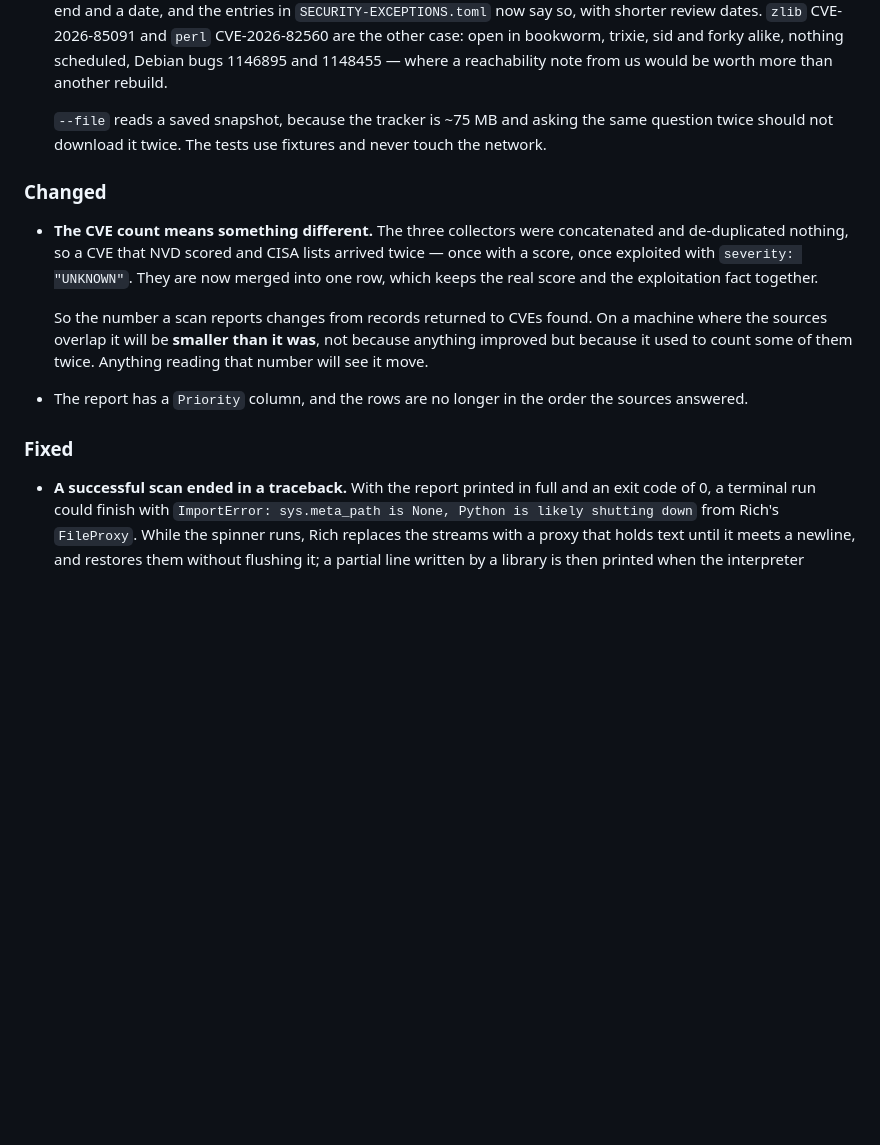
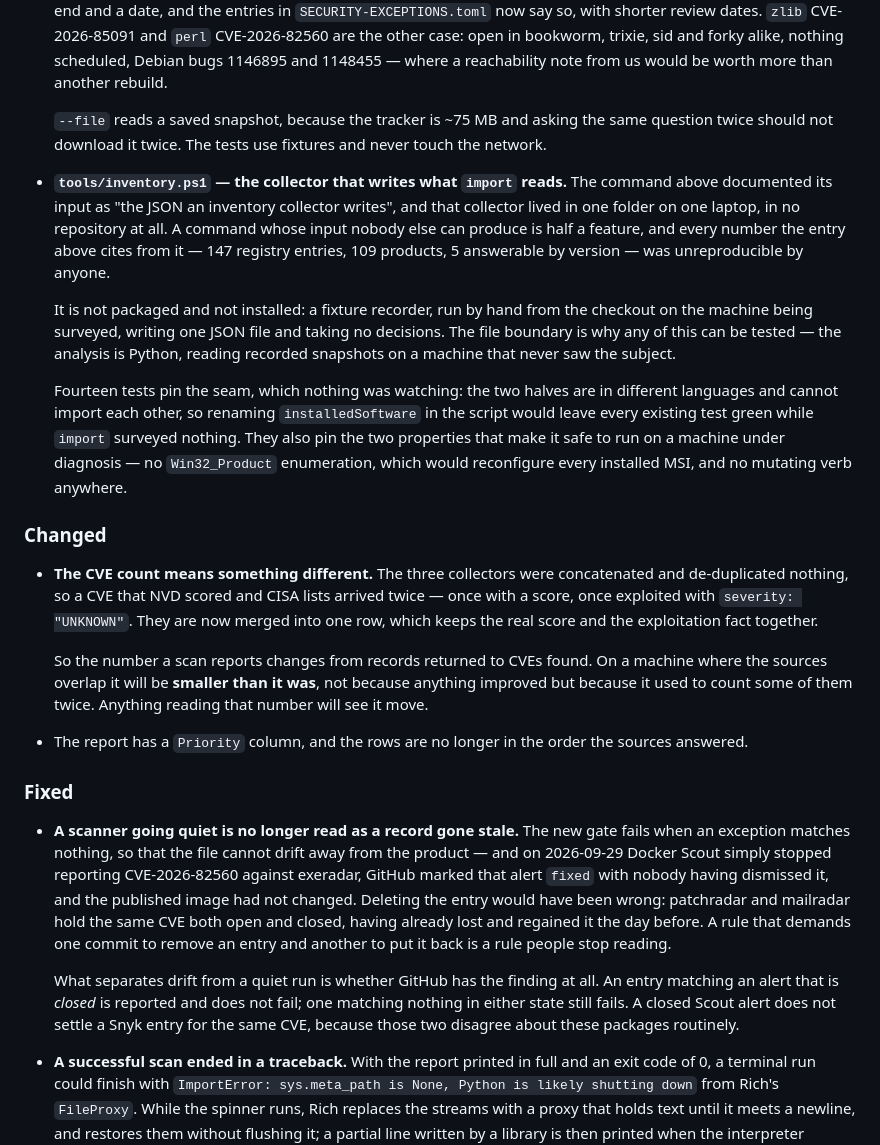
Before and after one commit to maksimtech/patchradar, a Markdown page: CHANGELOG.md, the part around the change. GitHub-like rendering; blank space fills up the shorter version.

Commit message:
docs(changelog): 2026.42 covers the collector and the gate correction
The section was written on 2026-09-28 and two of the day's changes landed after
it: `tools/inventory.ps1`, without which the `import` command documents an input
nobody can produce, and the correction that stops a scanner going quiet from being
read as a record gone stale.

Both belong in this release. A changelog that omits the piece making another entry
usable is worse than one that is short.

```diff
--- a/CHANGELOG.md
+++ b/CHANGELOG.md
@@ -101,6 +101,25 @@ what has already shipped, and for nothing else. See `RELEASING.md`.
   same question twice should not download it twice. The tests use fixtures and
   never touch the network.
 
+- **`tools/inventory.ps1` — the collector that writes what `import` reads.** The
+  command above documented its input as "the JSON an inventory collector writes",
+  and that collector lived in one folder on one laptop, in no repository at all. A
+  command whose input nobody else can produce is half a feature, and every number
+  the entry above cites from it — 147 registry entries, 109 products, 5 answerable
+  by version — was unreproducible by anyone.
+
+  It is not packaged and not installed: a fixture recorder, run by hand from the
+  checkout on the machine being surveyed, writing one JSON file and taking no
+  decisions. The file boundary is why any of this can be tested — the analysis is
+  Python, reading recorded snapshots on a machine that never saw the subject.
+
+  Fourteen tests pin the seam, which nothing was watching: the two halves are in
+  different languages and cannot import each other, so renaming `installedSoftware`
+  in the script would leave every existing test green while `import` surveyed
+  nothing. They also pin the two properties that make it safe to run on a machine
+  under diagnosis — no `Win32_Product` enumeration, which would reconfigure every
+  installed MSI, and no mutating verb anywhere.
+
 ### Changed
 
 - **The CVE count means something different.** The three collectors were
@@ -118,6 +137,22 @@ what has already shipped, and for nothing else. See `RELEASING.md`.
   the sources answered.
 
 ### Fixed
+
+- **A scanner going quiet is no longer read as a record gone stale.** The new gate
+  fails when an exception matches nothing, so that the file cannot drift away from
+  the product — and on 2026-09-29 Docker Scout simply stopped reporting
+  CVE-2026-82560 against exeradar, GitHub marked that alert `fixed` with nobody
+  having dismissed it, and the published image had not changed. Deleting the entry
+  would have been wrong: patchradar and mailradar hold the same CVE both open and
+  closed, having already lost and regained it the day before. A rule that demands
+  one commit to remove an entry and another to put it back is a rule people stop
+  reading.
+
+  What separates drift from a quiet run is whether GitHub has the finding at all.
+  An entry matching an alert that is *closed* is reported and does not fail; one
+  matching nothing in either state still fails. A closed Scout alert does not
+  settle a Snyk entry for the same CVE, because those two disagree about these
+  packages routinely.
 
 - **A successful scan ended in a traceback.** With the report printed in full
   and an exit code of 0, a terminal run could finish with
```
